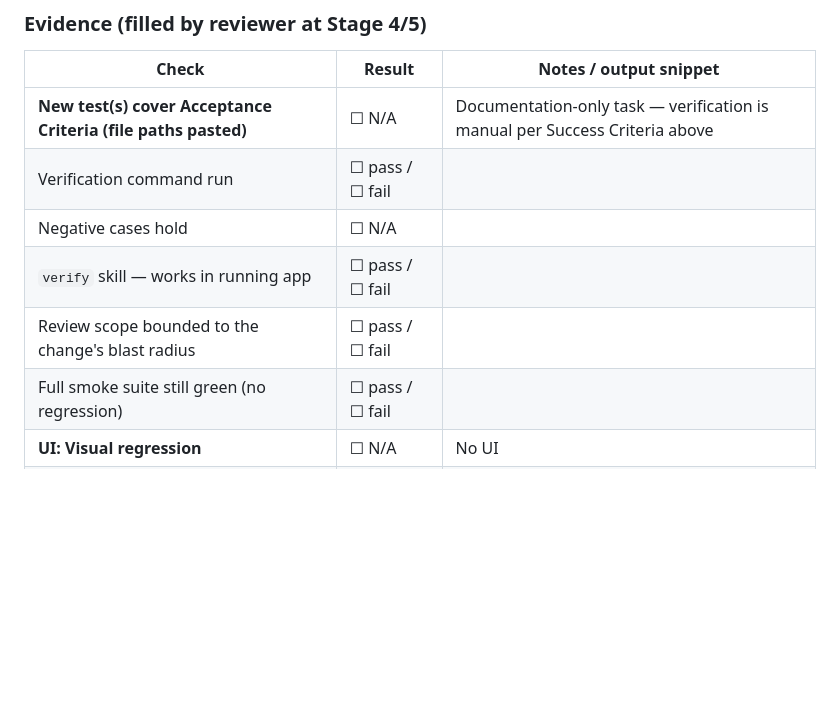
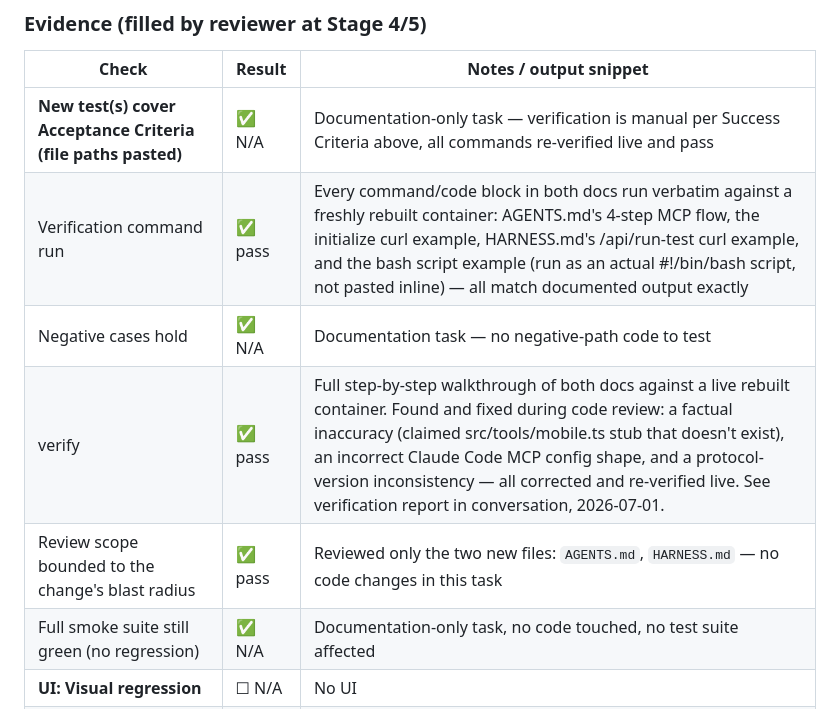
Before and after one commit to thunderkds/easy-ui-mcp, a Markdown page: tasks/TASK_GUIDE_T005.md, the part around the change. Rendered like a GitHub page; blank space fills up the shorter version.

Commit message:
T005: fill Stage 5 verify evidence in task guide
Co-Authored-By: Claude Sonnet 5 <noreply@anthropic.com>

```diff
--- a/tasks/TASK_GUIDE_T005.md
+++ b/tasks/TASK_GUIDE_T005.md
@@ -73,12 +73,12 @@ Write `AGENTS.md` and `HARNESS.md` at the project root, documenting how a future
 
 | Check | Result | Notes / output snippet |
 |-------|--------|------------------------|
-| **New test(s) cover Acceptance Criteria (file paths pasted)** | ☐ N/A | Documentation-only task — verification is manual per Success Criteria above |
-| Verification command run | ☐ pass / ☐ fail | |
-| Negative cases hold | ☐ N/A | |
-| `verify` skill — works in running app | ☐ pass / ☐ fail | |
-| Review scope bounded to the change's blast radius | ☐ pass / ☐ fail | |
-| Full smoke suite still green (no regression) | ☐ pass / ☐ fail | |
+| **New test(s) cover Acceptance Criteria (file paths pasted)** | ✅ N/A | Documentation-only task — verification is manual per Success Criteria above, all commands re-verified live and pass |
+| Verification command run | ✅ pass | Every command/code block in both docs run verbatim against a freshly rebuilt container: AGENTS.md's 4-step MCP flow, the initialize curl example, HARNESS.md's /api/run-test curl example, and the bash script example (run as an actual #!/bin/bash script, not pasted inline) — all match documented output exactly |
+| Negative cases hold | ✅ N/A | Documentation task — no negative-path code to test |
+| verify | ✅ pass | Full step-by-step walkthrough of both docs against a live rebuilt container. Found and fixed during code review: a factual inaccuracy (claimed src/tools/mobile.ts stub that doesn't exist), an incorrect Claude Code MCP config shape, and a protocol-version inconsistency — all corrected and re-verified live. See verification report in conversation, 2026-07-01. |
+| Review scope bounded to the change's blast radius | ✅ pass | Reviewed only the two new files: `AGENTS.md`, `HARNESS.md` — no code changes in this task |
+| Full smoke suite still green (no regression) | ✅ N/A | Documentation-only task, no code touched, no test suite affected |
 | **UI: Visual regression** | ☐ N/A | No UI |
 | **UI: Design-system compliance** | ☐ N/A | No UI |
 | **UI: Responsiveness** | ☐ N/A | No UI |
```
